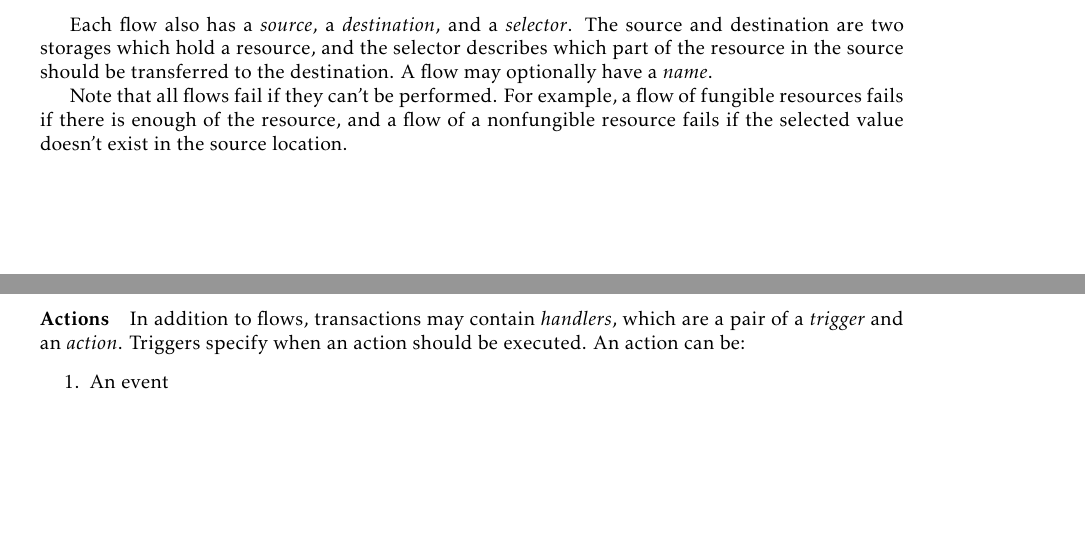
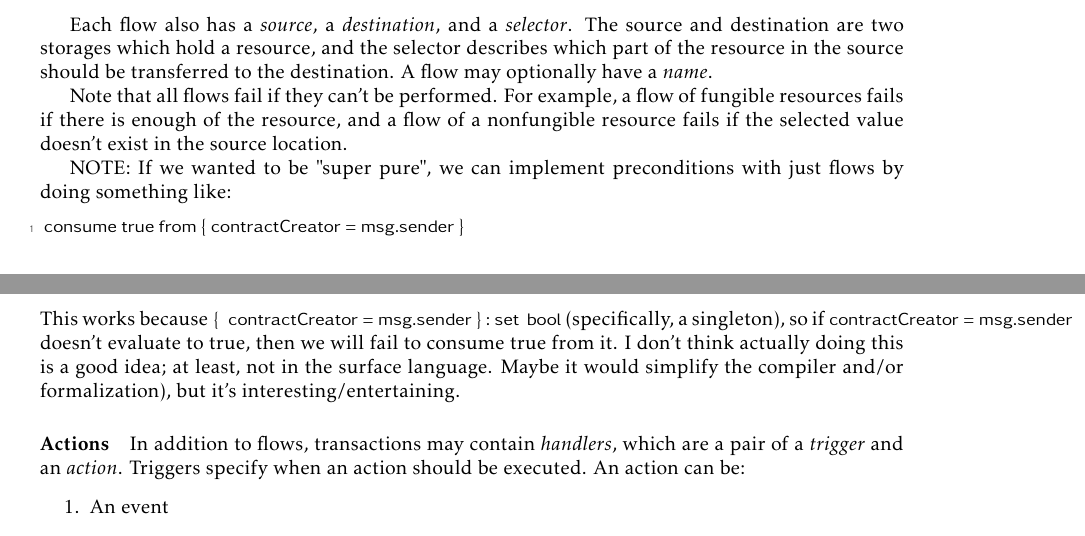
Before and after one commit to ReedOei/Psamathe, a LaTeX document (flow.tex): two parts of pages 1 and 2 of 6 before the commit and two parts of pages 1 and 2 of 7 after it, joined at a grey line, cut so that both start at the same text, the shorter picture padded with empty space. Compiled offline with pdfLaTeX; a LaTeX package or settings file that is missing is left out.

```diff
--- a/flow.tex
+++ b/flow.tex
@@ -123,6 +123,14 @@
 Note that all flows fail if they can't be performed.
 For example, a flow of fungible resources fails if there is enough of the resource, and a flow of a nonfungible resource fails if the selected value doesn't exist in the source location.
 
+NOTE: If we wanted to be "super pure", we can implement preconditions with just flows by doing something like:
+\begin{lstlisting}
+consume true from { contractCreator = msg.sender }
+\end{lstlisting}
+This works because \lstinline|{ contractCreator = msg.sender } : set bool| (specifically, a singleton), so if \lstinline{contractCreator = msg.sender} doesn't evaluate to true, then we will fail to consume true from it.
+I don't think actually doing this is a good idea; at least, not in the surface language.
+Maybe it would simplify the compiler and/or formalization), but it's interesting/entertaining.
+
 \paragraph{Actions}
 In addition to flows, transactions may contain \emph{handlers}, which are a pair of a \emph{trigger} and an \emph{action}.
 Triggers specify when an action should be executed.
```
Also changed, not shown: flow.tex (51 more changed lines), 2 other files.
